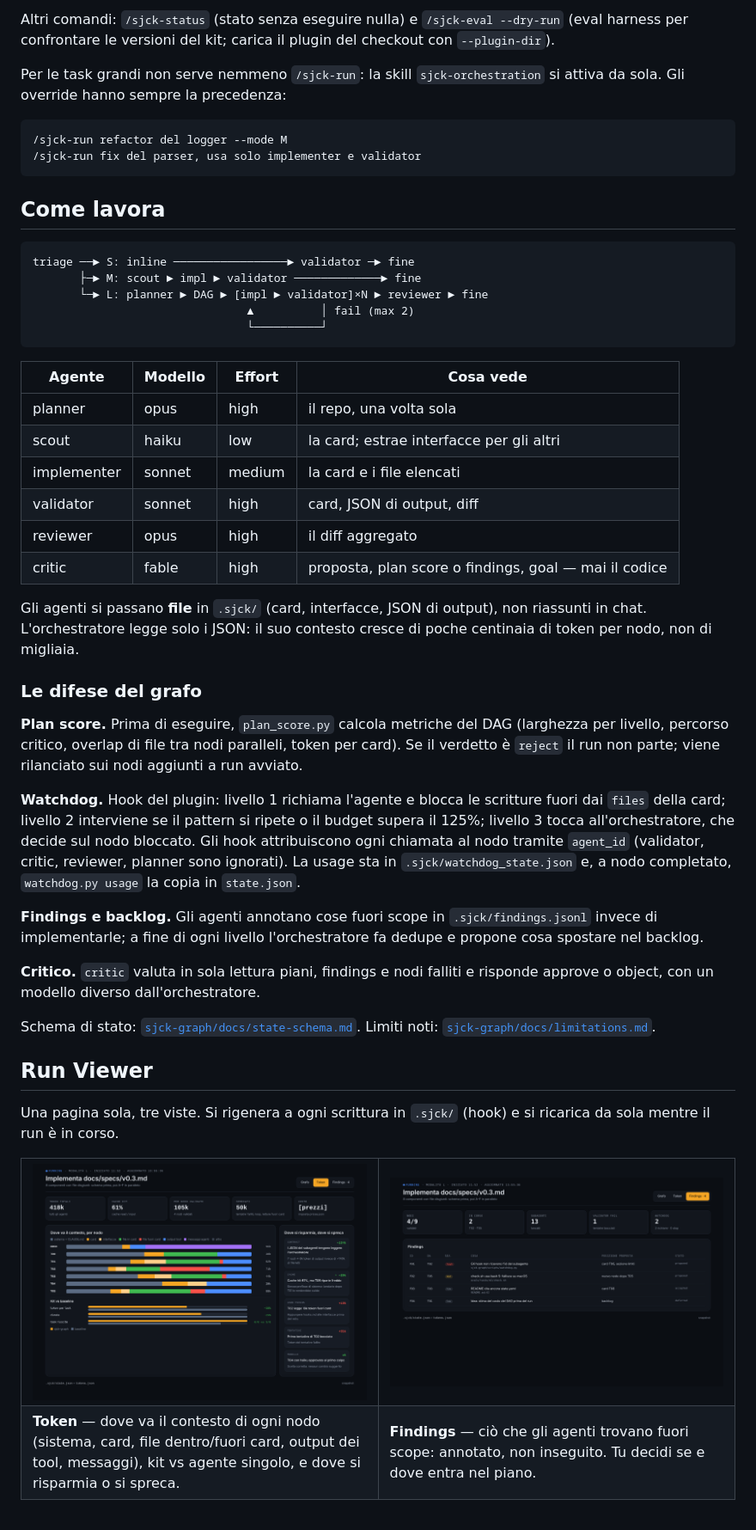
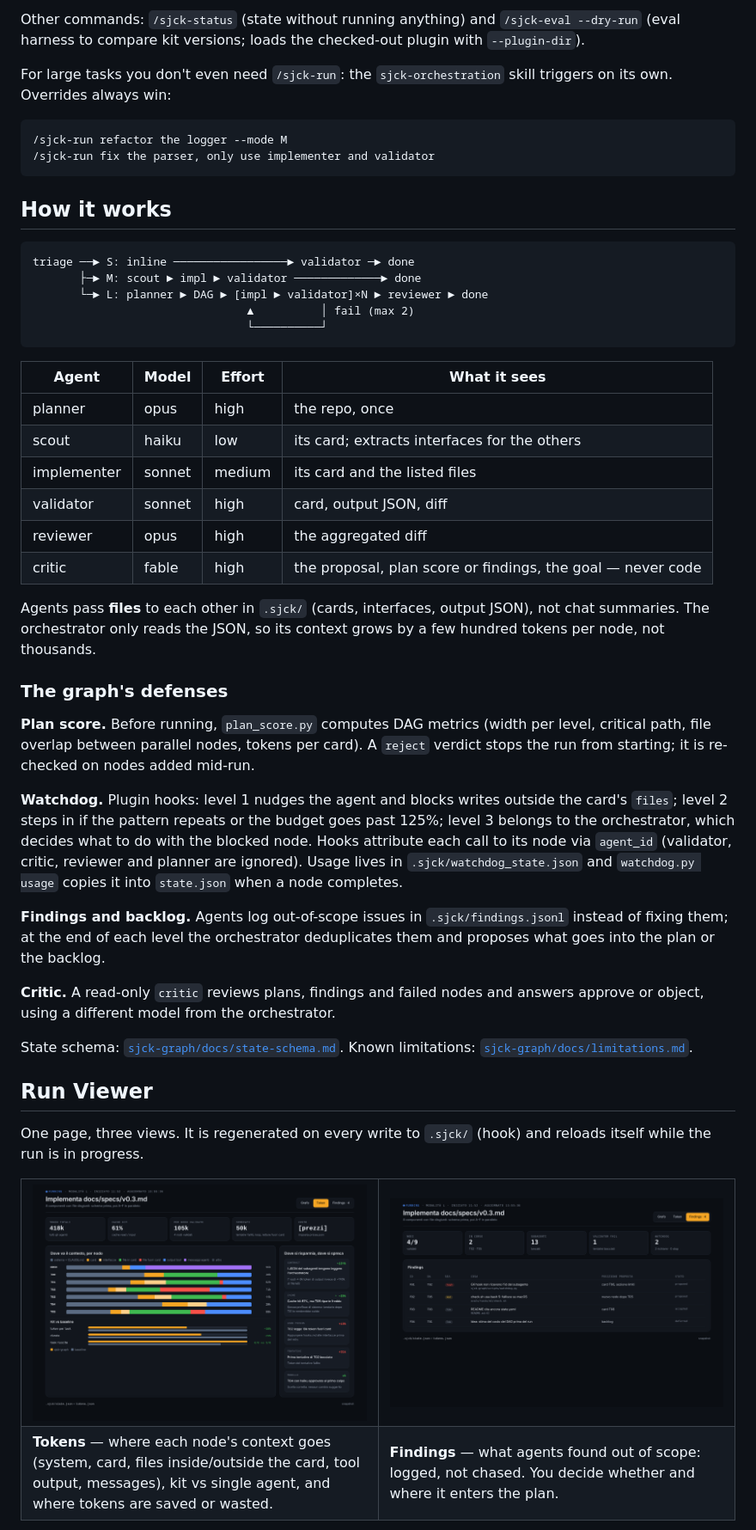
Before and after one commit to sjckness/aitools, a Markdown page: README.md, the part around one of its changes. Shown at 86% size. GitHub-like rendering.

Commit message:
README in inglese
Co-Authored-By: Claude Opus 5.5 <noreply@anthropic.com>
Claude-Session: https://claude.ai/code/session_015euJCV66We6PzKbzenPaA8

````diff
--- a/README.md
+++ b/README.md
@@ -70,65 +71,69 @@ ripianificare. Per task piccole te lo dice e ti sconsiglia il grafo.
 
-Altri comandi: `/sjck-status` (stato senza eseguire nulla) e `/sjck-eval --dry-run` (eval harness per confrontare le versioni del kit; carica il plugin del checkout con `--plugin-dir`).
+Other commands: `/sjck-status` (state without running anything) and
+`/sjck-eval --dry-run` (eval harness to compare kit versions; loads the
+checked-out plugin with `--plugin-dir`).
 
-Per le task grandi non serve nemmeno `/sjck-run`: la skill
-`sjck-orchestration` si attiva da sola. Gli override hanno sempre la
-precedenza:
+For large tasks you don't even need `/sjck-run`: the `sjck-orchestration`
+skill triggers on its own. Overrides always win:
 
 ```
-/sjck-run refactor del logger --mode M
-/sjck-run fix del parser, usa solo implementer e validator
+/sjck-run refactor the logger --mode M
+/sjck-run fix the parser, only use implementer and validator
 ```
 
-## Come lavora
+## How it works
 
 ```
-triage ──► S: inline ─────────────────► validator ─► fine
-       ├─► M: scout ► impl ► validator ─────────────► fine
-       └─► L: planner ► DAG ► [impl ► validator]×N ► reviewer ► fine
+triage ──► S: inline ─────────────────► validator ─► done
+       ├─► M: scout ► impl ► validator ─────────────► done
+       └─► L: planner ► DAG ► [impl ► validator]×N ► reviewer ► done
                                 ▲          │ fail (max 2)
                                 └──────────┘
 ```
 
-| Agente | Modello | Effort | Cosa vede |
+| Agent | Model | Effort | What it sees |
 |---|---|---|---|
-| planner | opus | high | il repo, una volta sola |
-| scout | haiku | low | la card; estrae interfacce per gli altri |
-| implementer | sonnet | medium | la card e i file elencati |
-| validator | sonnet | high | card, JSON di output, diff |
-| reviewer | opus | high | il diff aggregato |
-| critic | fable | high | proposta, plan score o findings, goal — mai il codice |
+| planner | opus | high | the repo, once |
+| scout | haiku | low | its card; extracts interfaces for the others |
+| implementer | sonnet | medium | its card and the listed files |
+| validator | sonnet | high | card, output JSON, diff |
+| reviewer | opus | high | the aggregated diff |
+| critic | fable | high | the proposal, plan score or findings, the goal — never code |
 
-Gli agenti si passano **file** in `.sjck/` (card, interfacce, JSON di output),
-non riassunti in chat. L'orchestratore legge solo i JSON: il suo contesto
-cresce di poche centinaia di token per nodo, non di migliaia.
+Agents pass **files** to each other in `.sjck/` (cards, interfaces, output
+JSON), not chat summaries. The orchestrator only reads the JSON, so its context
+grows by a few hundred tokens per node, not thousands.
 
-### Le difese del grafo
+### The graph's defenses
 
-**Plan score.** Prima di eseguire, `plan_score.py` calcola metriche del DAG
-(larghezza per livello, percorso critico, overlap di file tra nodi paralleli, token
-per card). Se il verdetto è `reject` il run non parte; viene rilanciato sui nodi
-aggiunti a run avviato.
+**Plan score.** Before running, `plan_score.py` computes DAG metrics (width per
+level, critical path, file overlap between parallel nodes, tokens per card). A
+`reject` verdict stops the run from starting; it is re-checked on nodes added
+mid-run.
 
-**Watchdog.** Hook del plugin: livello 1 richiama l'agente e blocca le scritture
-fuori dai `files` della card; livello 2 interviene se il pattern si ripete o il
-budget supera il 125%; livello 3 tocca all'orchestratore, che decide sul nodo bloccato.
-Gli hook attribuiscono ogni chiamata al nodo tramite `agent_id` (validator, critic,
-reviewer, planner sono ignorati). La usage sta in `.sjck/watchdog_state.json` e,
-a nodo completato, `watchdog.py usage` la copia in `state.json`.
+**Watchdog.** Plugin hooks: level 1 nudges the agent and blocks writes outside
+the card's `files`; level 2 steps in if the pattern repeats or the budget goes
+past 125%; level 3 belongs to the orchestrator, which decides what to do with
+the blocked node. Hooks attribute each call to its node via `agent_id`
+(validator, critic, reviewer and planner are ignored). Usage lives in
+`.sjck/watchdog_state.json` and `watchdog.py usage` copies it into
+`state.json` when a node completes.
 
-**Findings e backlog.** Gli agenti annotano cose fuori scope in `.sjck/findings.jsonl`
-invece di implementarle; a fine di ogni livello l'orchestratore fa dedupe e
-propone cosa spostare nel backlog.
+**Findings and backlog.** Agents log out-of-scope issues in
+`.sjck/findings.jsonl` instead of fixing them; at the end of each level the
+orchestrator deduplicates them and proposes what goes into the plan or the
+backlog.
 
-**Critico.** `critic` valuta in sola lettura piani, findings e nodi falliti e
-risponde approve o object, con un modello diverso dall'orchestratore.
+**Critic.** A read-only `critic` reviews plans, findings and failed nodes and
+answers approve or object, using a different model from the orchestrator.
 
-Schema di stato: [`sjck-graph/docs/state-schema.md`](sjck-graph/docs/state-schema.md). Limiti noti: [`sjck-graph/docs/limitations.md`](sjck-graph/docs/limitations.md).
+State schema: [`sjck-graph/docs/state-schema.md`](sjck-graph/docs/state-schema.md).
+Known limitations: [`sjck-graph/docs/limitations.md`](sjck-graph/docs/limitations.md).
 
 ## Run Viewer
 
-Una pagina sola, tre viste. Si rigenera a ogni scrittura in `.sjck/` (hook) e
-si ricarica da sola mentre il run è in corso.
+One page, three views. It is regenerated on every write to `.sjck/` (hook) and
+reloads itself while the run is in progress.
 
 <table>
 <tr>
@@ -137,10 +142,10 @@ si ricarica da sola mentre il run è in corso.
 </tr>
 <tr>
-<td><b>Token</b> — dove va il contesto di ogni nodo (sistema, card, file
-dentro/fuori card, output dei tool, messaggi), kit vs agente singolo, e dove
-si risparmia o si spreca.</td>
-<td><b>Findings</b> — ciò che gli agenti trovano fuori scope: annotato, non
-inseguito. Tu decidi se e dove entra nel piano.</td>
+<td><b>Tokens</b> — where each node's context goes (system, card, files
+inside/outside the card, tool output, messages), kit vs single agent, and where
+tokens are saved or wasted.</td>
+<td><b>Findings</b> — what agents found out of scope: logged, not chased. You
+decide whether and where it enters the plan.</td>
 </tr>
 </table>
 
````
Also changed, not shown: other parts of README.md (+56 -55 lines).
